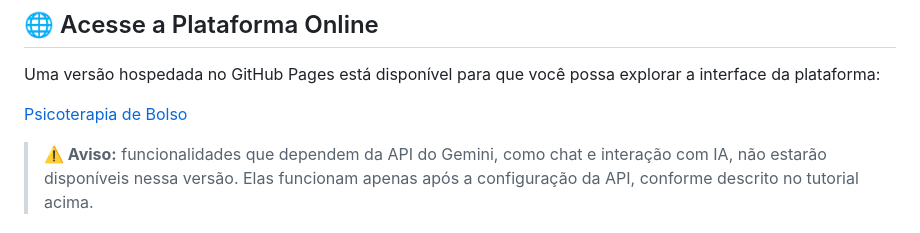
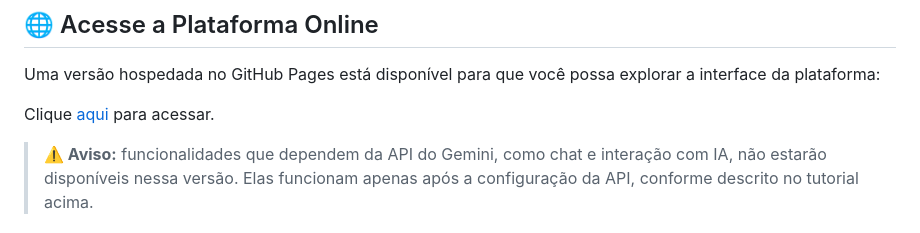
Before and after one commit to avrilstihler/psicoterapia-de-bolso, a Markdown page: README.md, the part around the change. Rendered like a GitHub page.

```diff
--- a/README.md
+++ b/README.md
@@ -91,7 +91,7 @@ Para executar o PsicoBolso em sua máquina local, siga estes passos:
 
 Uma versão hospedada no GitHub Pages está disponível para que você possa explorar a interface da plataforma:
 
-[Psicoterapia de Bolso](https://seuusuario.github.io/psicoterapia-de-bolso)
+Clique [aqui](https://seuusuario.github.io/psicoterapia-de-bolso) para acessar.
 
 > **⚠️ Aviso:** funcionalidades que dependem da API do Gemini, como chat e interação com IA, não estarão disponíveis nessa versão. Elas funcionam apenas após a configuração da API, conforme descrito no tutorial acima.
 
```
